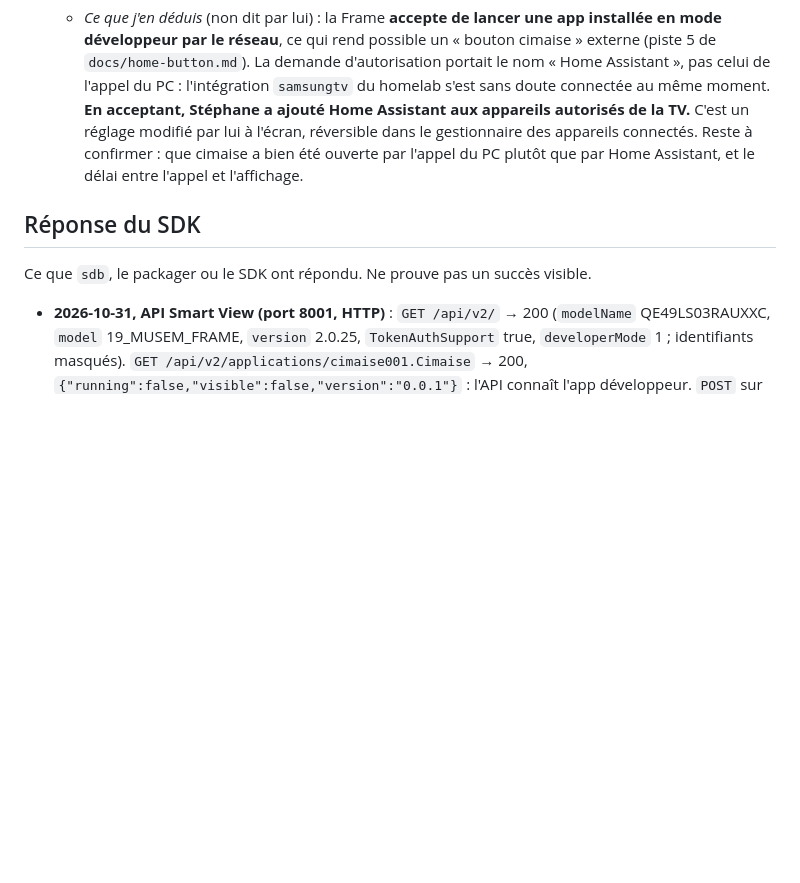
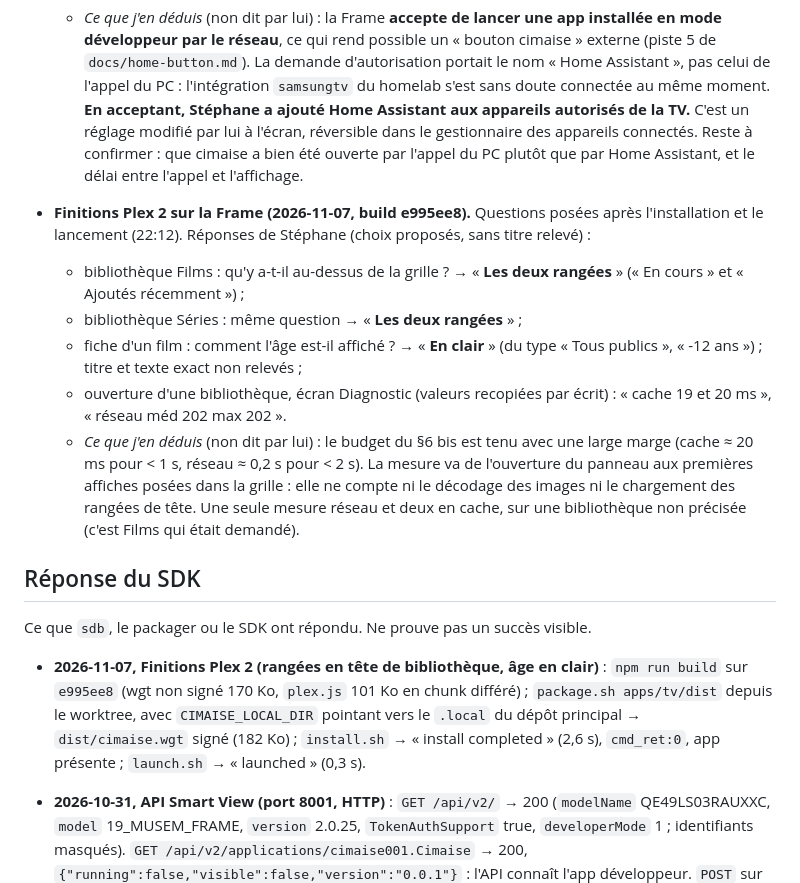
Before and after one commit to Xhelliom/cimaise, a Markdown page: docs/tv-status.md, the part around the change. Rendered like a GitHub page; blank space fills up the shorter version.

Commit message:
tv-status : Finitions Plex 2 observées sur la Frame (rangées en tête, âge en clair, bibliothèque 20 ms cache / 202 ms réseau)
Co-Authored-By: Claude Opus 5.5 <noreply@anthropic.com>

```diff
--- a/docs/tv-status.md
+++ b/docs/tv-status.md
@@ -36,9 +36,18 @@ Ce qui a été vu à l'écran ou constaté sur la TV.
 - **Lancement de cimaise par le réseau (API Smart View, port 8001), 2026-10-31 vers 15:01.** Un seul appel `POST /api/v2/applications/cimaise001.Cimaise` depuis le PC. Réponse de Stéphane, par écrit : « il y a eu une demande d'autorisation de Home Assistant, j'ai accepté, et ça a ouvert cimaise ».
   - *Ce que j'en déduis* (non dit par lui) : la Frame **accepte de lancer une app installée en mode développeur par le réseau**, ce qui rend possible un « bouton cimaise » externe (piste 5 de `docs/home-button.md`). La demande d'autorisation portait le nom « Home Assistant », pas celui de l'appel du PC : l'intégration `samsungtv` du homelab s'est sans doute connectée au même moment. **En acceptant, Stéphane a ajouté Home Assistant aux appareils autorisés de la TV.** C'est un réglage modifié par lui à l'écran, réversible dans le gestionnaire des appareils connectés. Reste à confirmer : que cimaise a bien été ouverte par l'appel du PC plutôt que par Home Assistant, et le délai entre l'appel et l'affichage.
 
+- **Finitions Plex 2 sur la Frame (2026-11-07, build e995ee8).** Questions posées après l'installation et le lancement (22:12). Réponses de Stéphane (choix proposés, sans titre relevé) :
+  - bibliothèque Films : qu'y a-t-il au-dessus de la grille ? → « **Les deux rangées** » (« En cours » et « Ajoutés récemment ») ;
+  - bibliothèque Séries : même question → « **Les deux rangées** » ;
+  - fiche d'un film : comment l'âge est-il affiché ? → « **En clair** » (du type « Tous publics », « -12 ans ») ; titre et texte exact non relevés ;
+  - ouverture d'une bibliothèque, écran Diagnostic (valeurs recopiées par écrit) : « cache 19 et 20 ms », « réseau méd 202 max 202 ».
+  - *Ce que j'en déduis* (non dit par lui) : le budget du §6 bis est tenu avec une large marge (cache ≈ 20 ms pour < 1 s, réseau ≈ 0,2 s pour < 2 s). La mesure va de l'ouverture du panneau aux premières affiches posées dans la grille : elle ne compte ni le décodage des images ni le chargement des rangées de tête. Une seule mesure réseau et deux en cache, sur une bibliothèque non précisée (c'est Films qui était demandé).
+
 ## Réponse du SDK
 
 Ce que `sdb`, le packager ou le SDK ont répondu. Ne prouve pas un succès visible.
+
+- **2026-11-07, Finitions Plex 2 (rangées en tête de bibliothèque, âge en clair)** : `npm run build` sur `e995ee8` (wgt non signé 170 Ko, `plex.js` 101 Ko en chunk différé) ; `package.sh apps/tv/dist` depuis le worktree, avec `CIMAISE_LOCAL_DIR` pointant vers le `.local` du dépôt principal → `dist/cimaise.wgt` signé (182 Ko) ; `install.sh` → « install completed » (2,6 s), `cmd_ret:0`, app présente ; `launch.sh` → « launched » (0,3 s).
 
 - **2026-10-31, API Smart View (port 8001, HTTP)** : `GET /api/v2/` → 200 (`modelName` QE49LS03RAUXXC, `model` 19_MUSEM_FRAME, `version` 2.0.25, `TokenAuthSupport` true, `developerMode` 1 ; identifiants masqués). `GET /api/v2/applications/cimaise001.Cimaise` → 200, `{"running":false,"visible":false,"version":"0.0.1"}` : l'API connaît l'app développeur. `POST` sur la même URL à 15:01:02 → `true`, HTTP 200, en 5,2 s. `GET` relu 4 s plus tard → toujours `"running":false` : cet indicateur ne reflète pas l'affichage (voir « Observé »).
 - **2026-10-31, Voie B sonde v2 et lanceur** : `native-probe.sh build` → `dist/org.cimaise.sondenative-1.0.1-arm.tpk` (29,1 Ko ; dépend de `libcapi-appfw-application.so.0`, `libecore.so.1`, libc ; ni elementary ni evas). `native-probe.sh build-lanceur` → `dist/cmzlanceur.wgt` (9,9 Ko, puis 10,0 Ko en v0.0.2), signés avec le profil `cimaise`. `install` et `install-lanceur` (puis la mise à jour du lanceur en v0.0.2) → « install completed », `cmd_ret:0` (1,3 s environ) et les deux apps présentes dans `0 applist`. `launch-lanceur` → « launched » (0,2 s), deux fois. La sonde n'a pas été lancée par sdb en v2. `0 applist` relu après la suppression manuelle : ni `org.cimaise.sondenative` ni `cmzlanceur.Lanceur`, et `cimaise001.Cimaise` présent.
```
